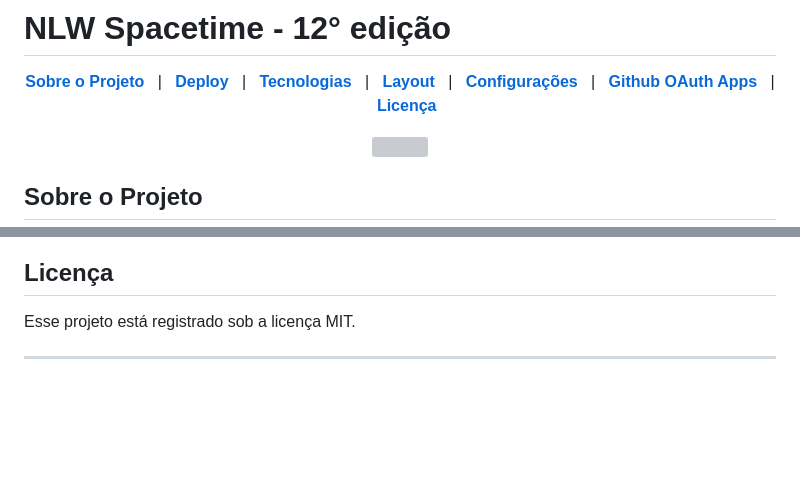
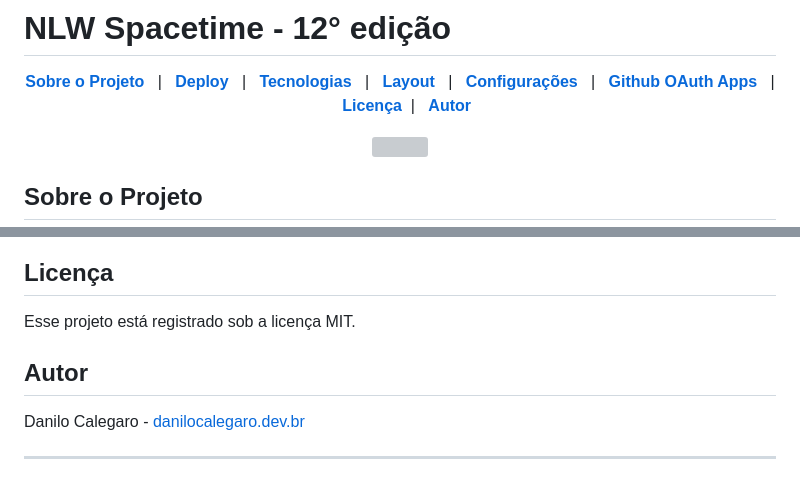
Before and after one commit to DaniloCalegaro/nlw-spacetime, a Markdown page: README.md, 2 parts joined by grey strips. GitHub-like rendering; blank space fills up the shorter version; grey boxes are pictures that could not be loaded.

Commit message:
📚docs: project documentation

```diff
--- a/README.md
+++ b/README.md
@@ -38,7 +38,8 @@
 [**Layout**](#layout) &nbsp;&nbsp;&#124;&nbsp;&nbsp;
 [**Configurações**](#configurações) &nbsp;&nbsp;&#124;&nbsp;&nbsp;
 [**Github OAuth Apps**](#configuração-github-para-oauth) &nbsp;&nbsp;&#124;&nbsp;&nbsp;
-[**Licença**](#licença)
+[**Licença**](#licença)&nbsp;&nbsp;&#124;&nbsp;&nbsp;
+[**Autor**](#autor)
 
 </div>
 
@@ -214,4 +215,8 @@ GITHUB_CLIENT_SECRET=Client secrets fornecido pelo Github
 
 Esse projeto está registrado sob a licença MIT.
 
+## Autor
+
+Danilo Calegaro - [danilocalegaro.dev.br](https://danilocalegaro.dev.br/)
+
 ---
```
